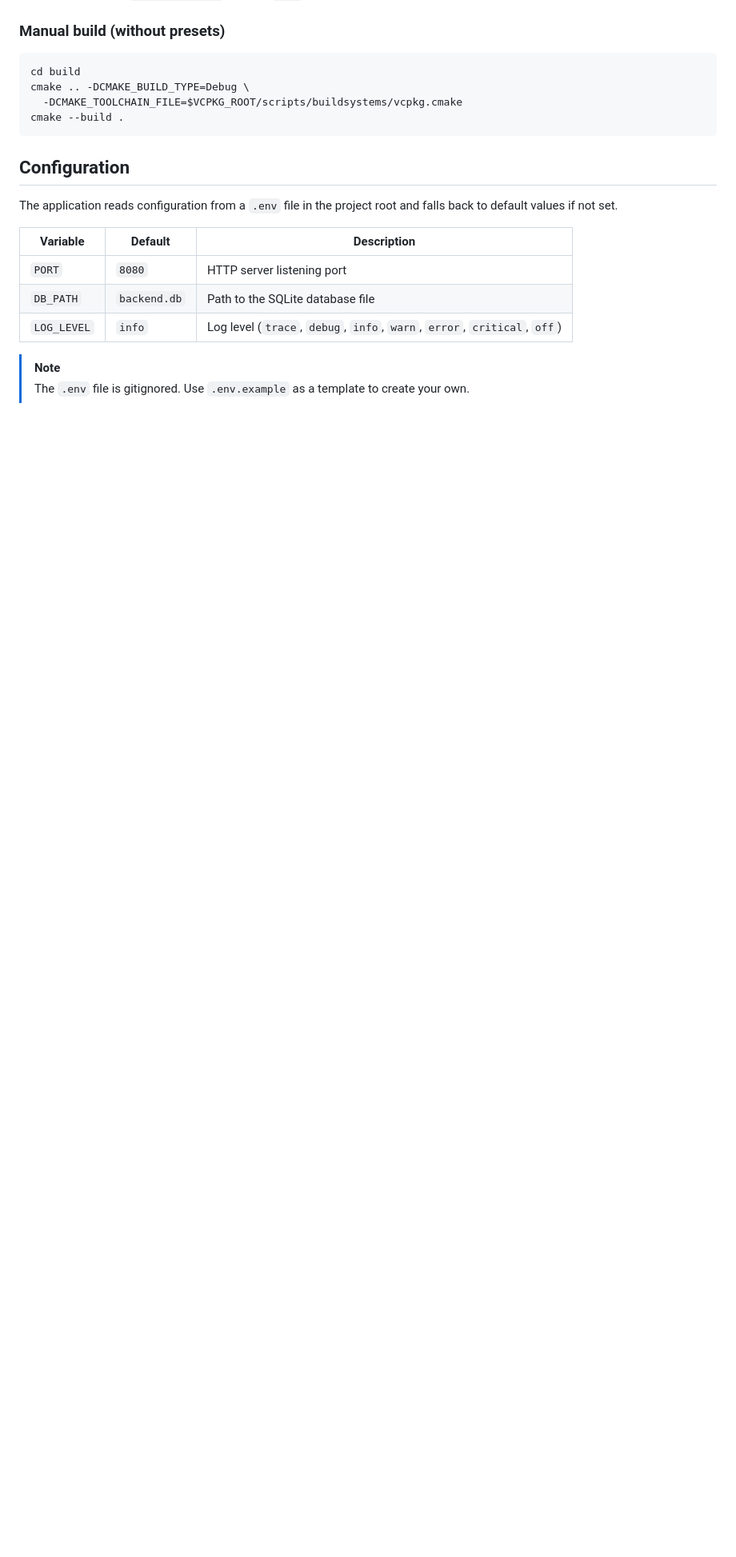
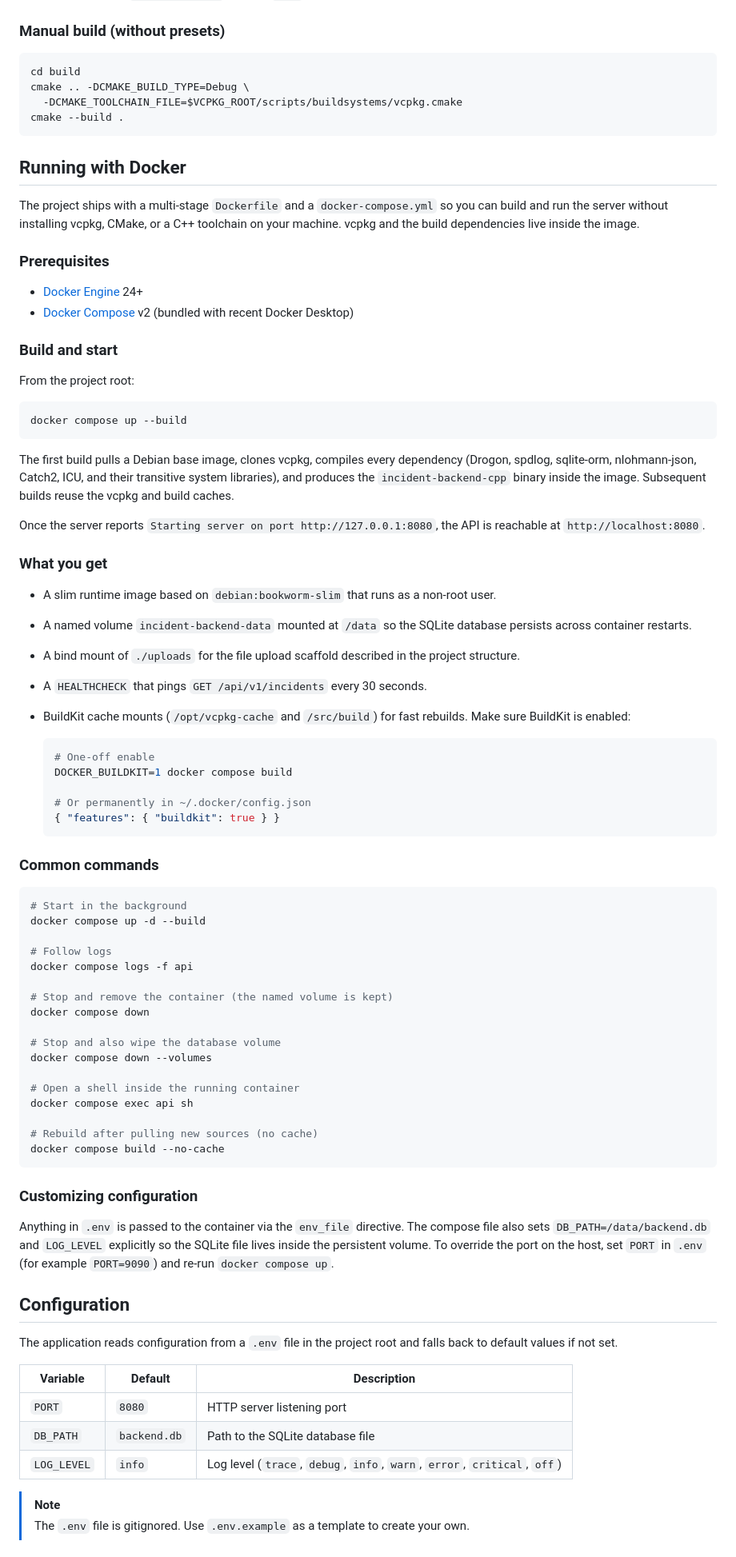
Before and after one commit to sgsalascarloscd-create/proyecto-ciber, a Markdown page: README.md, the part around one of its changes. Shown at 80% size. Rendered like a GitHub page; blank space fills up the shorter version.

Commit message:
docs(readme): add Docker usage section and badge

````diff
--- a/README.md
+++ b/README.md
@@ -91,6 +92,69 @@ cmake .. -DCMAKE_BUILD_TYPE=Debug \
 cmake --build .
 ```
 
+## Running with Docker
+
+The project ships with a multi-stage `Dockerfile` and a `docker-compose.yml` so you can build and run the server without installing vcpkg, CMake, or a C++ toolchain on your machine. vcpkg and the build dependencies live inside the image.
+
+### Prerequisites
+
+- [Docker Engine](https://docs.docker.com/engine/install/) 24+
+- [Docker Compose](https://docs.docker.com/compose/install/) v2 (bundled with recent Docker Desktop)
+
+### Build and start
+
+From the project root:
+
+```bash
+docker compose up --build
+```
+
+The first build pulls a Debian base image, clones vcpkg, compiles every dependency (Drogon, spdlog, sqlite-orm, nlohmann-json, Catch2, ICU, and their transitive system libraries), and produces the `incident-backend-cpp` binary inside the image. Subsequent builds reuse the vcpkg and build caches.
+
+Once the server reports `Starting server on port http://127.0.0.1:8080`, the API is reachable at `http://localhost:8080`.
+
+### What you get
+
+- A slim runtime image based on `debian:bookworm-slim` that runs as a non-root user.
+- A named volume `incident-backend-data` mounted at `/data` so the SQLite database persists across container restarts.
+- A bind mount of `./uploads` for the file upload scaffold described in the project structure.
+- A `HEALTHCHECK` that pings `GET /api/v1/incidents` every 30 seconds.
+- BuildKit cache mounts (`/opt/vcpkg-cache` and `/src/build`) for fast rebuilds. Make sure BuildKit is enabled:
+
+  ```bash
+  # One-off enable
+  DOCKER_BUILDKIT=1 docker compose build
+
+  # Or permanently in ~/.docker/config.json
+  { "features": { "buildkit": true } }
+  ```
+
+### Common commands
+
+```bash
+# Start in the background
+docker compose up -d --build
+
+# Follow logs
+docker compose logs -f api
+
+# Stop and remove the container (the named volume is kept)
+docker compose down
+
+# Stop and also wipe the database volume
+docker compose down --volumes
+
+# Open a shell inside the running container
+docker compose exec api sh
+
+# Rebuild after pulling new sources (no cache)
+docker compose build --no-cache
+```
+
+### Customizing configuration
+
+Anything in `.env` is passed to the container via the `env_file` directive. The compose file also sets `DB_PATH=/data/backend.db` and `LOG_LEVEL` explicitly so the SQLite file lives inside the persistent volume. To override the port on the host, set `PORT` in `.env` (for example `PORT=9090`) and re-run `docker compose up`.
+
 ## Configuration
 
 The application reads configuration from a `.env` file in the project root and falls back to default values if not set.
````
Also changed, not shown: other parts of README.md (+5 -1 lines).
